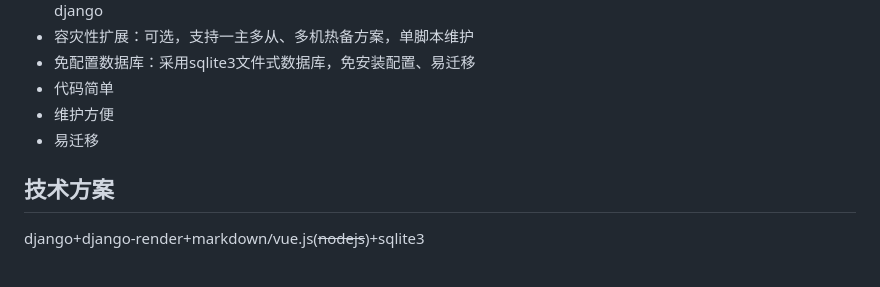
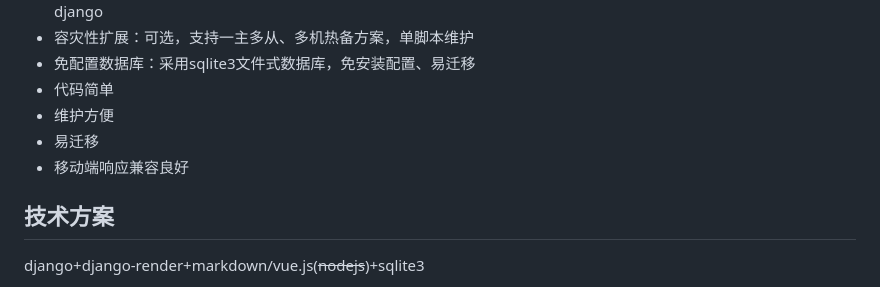
Before and after one commit to ywz978020607/drmv-miniadmin, a Markdown page: readme.md, the part around the change. Drawn GitHub-style.

```diff
--- a/readme.md
+++ b/readme.md
@@ -18,6 +18,7 @@
 - 代码简单
 - 维护方便
 - 易迁移
+- 移动端响应兼容良好
 
 
 ## 技术方案
```
